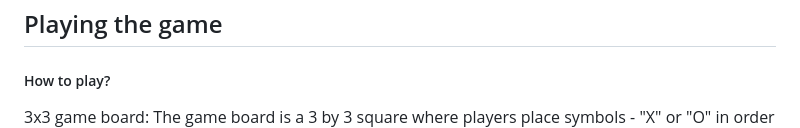
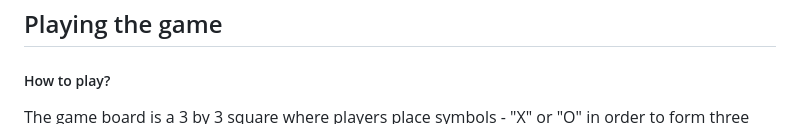
Before and after one commit to byAbaddon/Phaser_Game_TicTacToe_for_phone, a Markdown page: README.md, the part around the change. Rendered like a GitHub page.

```diff
--- a/README.md
+++ b/README.md
@@ -16,7 +16,6 @@ Tic Tac Toe is not only a game but also a challenge for players' minds. Whether
 
 ## Playing the game
 ##### How to play? </br>
-3x3 game board:
 The game board is a 3 by 3 square where players place symbols - "X" or "O" in order to form three consecutive symbols vertically, horizontally or diagonally.
 Choose between Three Options:
 1. Human vs Human: Two players can face each other using the same keyboard and screen.
```
